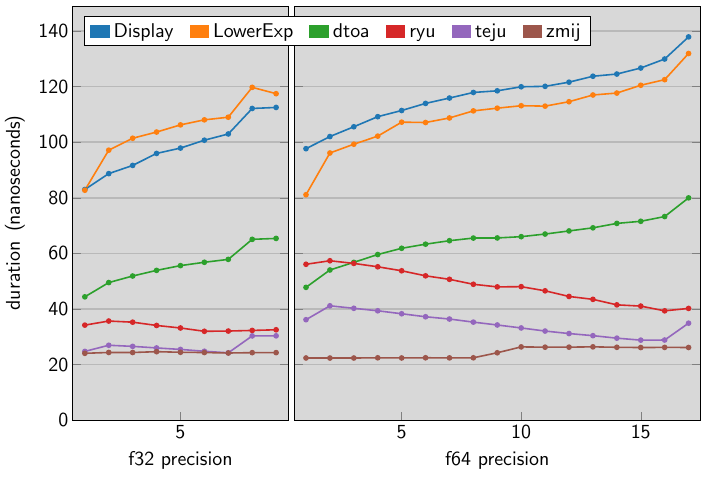
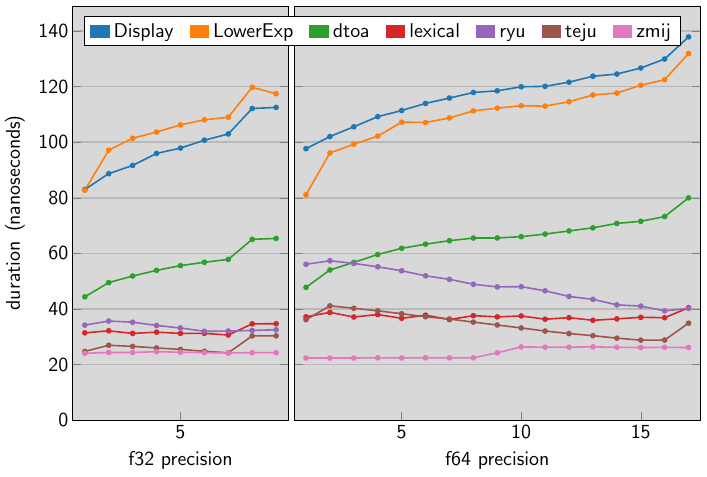
Before and after one commit to dtolnay/dtoa-benchmark, a LaTeX figure (chart/performance.tex): the whole page. Compiled offline with pdfLaTeX.

Commit message:
Add lexical-core crate

```diff
--- a/chart/performance.tex
+++ b/chart/performance.tex
@@ -6,9 +6,10 @@
 \definecolor{Display}{HTML}{1F77B4}
 \definecolor{LowerExp}{HTML}{FF7F0E}
 \definecolor{dtoa}{HTML}{2CA02C}
-\definecolor{ryu}{HTML}{D62728}
-\definecolor{teju}{HTML}{9467BD}
-\definecolor{zmij}{HTML}{9C564B}
+\definecolor{lexical}{HTML}{D62728}
+\definecolor{ryu}{HTML}{9467BD}
+\definecolor{teju}{HTML}{9C564B}
+\definecolor{zmij}{HTML}{E377C2}
 \tikzset{
   on layer/.code={
     \pgfonlayer{#1}\begingroup
@@ -115,6 +116,19 @@
     (7, 57.87)
     (8, 65.08)
     (9, 65.41)
+  };
+  \addlegendentry{lexical}
+  \addlegendimage{color=lexical, fill, area legend}
+  \addplot[color=lexical] coordinates {
+    (1, 31.44)
+    (2, 32.18)
+    (3, 31.25)
+    (4, 31.70)
+    (5, 31.24)
+    (6, 31.25)
+    (7, 30.68)
+    (8, 34.69)
+    (9, 34.73)
   };
   \addlegendentry{ryu}
   \addlegendimage{color=ryu, fill, area legend}
@@ -223,6 +237,25 @@
     (16, 73.27)
     (17, 79.99)
   };
+  \addplot[color=lexical] coordinates {
+    (1, 37.22)
+    (2, 38.81)
+    (3, 37.15)
+    (4, 38.04)
+    (5, 36.67)
+    (6, 37.81)
+    (7, 36.23)
+    (8, 37.64)
+    (9, 37.19)
+    (10, 37.53)
+    (11, 36.36)
+    (12, 36.91)
+    (13, 35.97)
+    (14, 36.47)
+    (15, 37.04)
+    (16, 36.90)
+    (17, 40.48)
+  };
   \addplot[color=ryu] coordinates {
     (1, 56.11)
     (2, 57.38)
```
Also changed, not shown: Cargo.toml (+1 -0 lines), performance.png, 1 other file.
